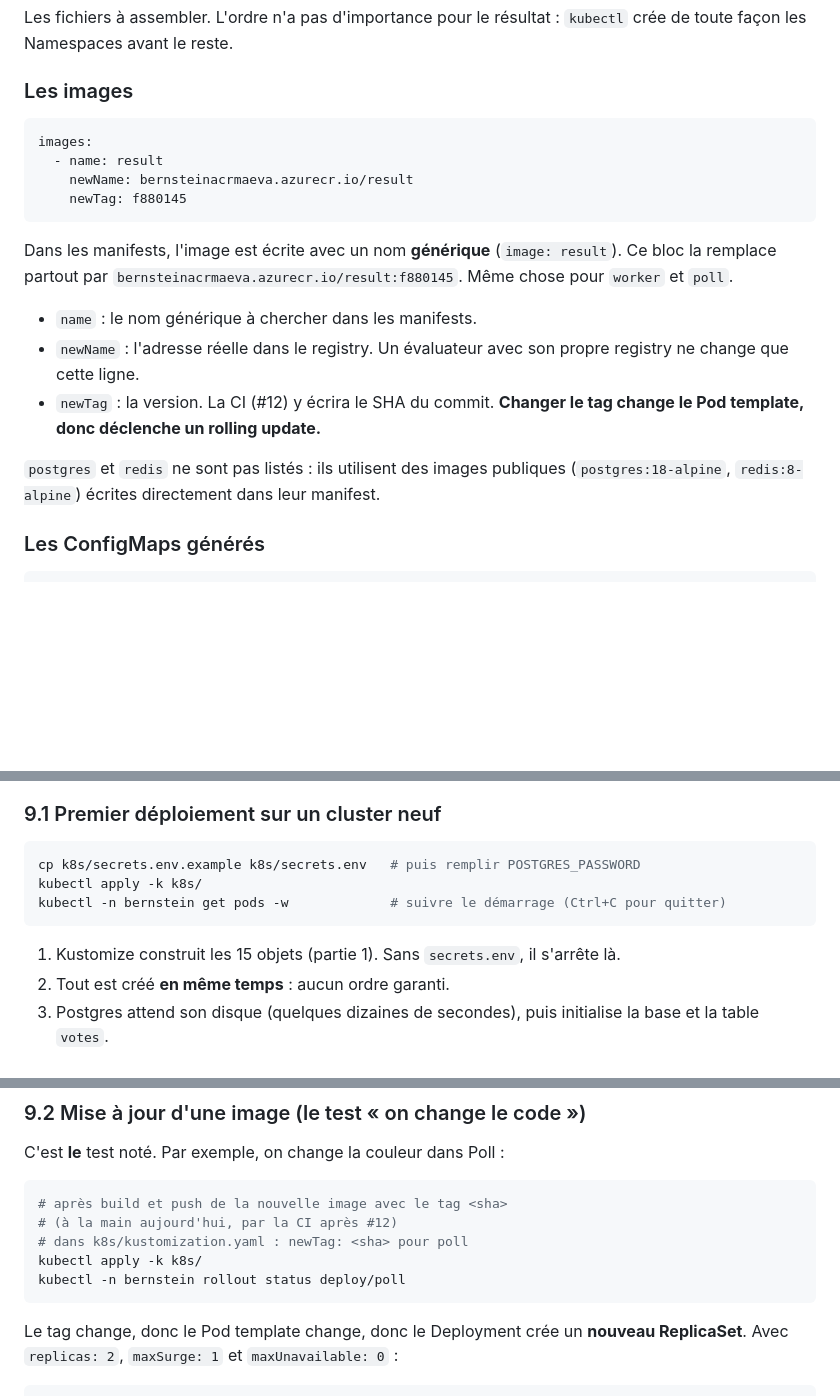
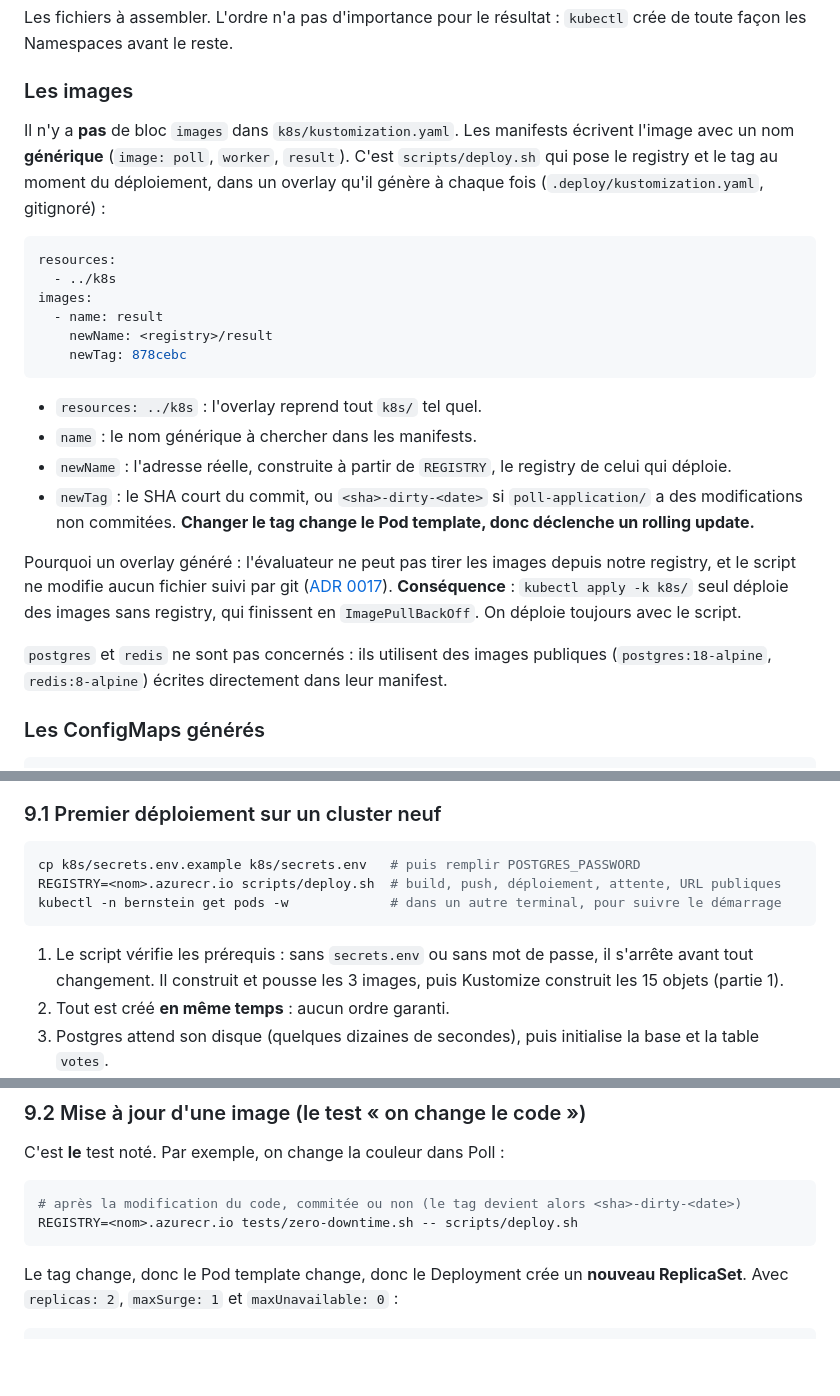
Before and after one commit to Nexlein/Bernstein, a Markdown page: doc/defense/k8s-study-guide.md, 3 parts joined by grey strips. Rendered like a GitHub page; blank space fills up the shorter version.

Commit message:
docs: update the study guide for the deploy script

````diff
--- a/doc/defense/k8s-study-guide.md
+++ b/doc/defense/k8s-study-guide.md
@@ -157,20 +157,25 @@ Les fichiers à assembler. L'ordre n'a pas d'importance pour le résultat : `kub
 
 ### Les images
 
+Il n'y a **pas** de bloc `images` dans `k8s/kustomization.yaml`. Les manifests écrivent l'image avec un nom **générique** (`image: poll`, `worker`, `result`). C'est `scripts/deploy.sh` qui pose le registry et le tag au moment du déploiement, dans un overlay qu'il génère à chaque fois (`.deploy/kustomization.yaml`, gitignoré) :
+
 ```yaml
+resources:
+  - ../k8s
 images:
   - name: result
-    newName: bernsteinacrmaeva.azurecr.io/result
-    newTag: f880145
+    newName: <registry>/result
+    newTag: 878cebc
 ```
 
-Dans les manifests, l'image est écrite avec un nom **générique** (`image: result`). Ce bloc la remplace partout par `bernsteinacrmaeva.azurecr.io/result:f880145`. Même chose pour `worker` et `poll`.
+- `resources: ../k8s` : l'overlay reprend tout `k8s/` tel quel.
+- `name` : le nom générique à chercher dans les manifests.
+- `newName` : l'adresse réelle, construite à partir de `REGISTRY`, le registry de celui qui déploie.
+- `newTag` : le SHA court du commit, ou `<sha>-dirty-<date>` si `poll-application/` a des modifications non commitées. **Changer le tag change le Pod template, donc déclenche un rolling update.**
 
-- `name` : le nom générique à chercher dans les manifests.
-- `newName` : l'adresse réelle dans le registry. Un évaluateur avec son propre registry ne change que cette ligne.
-- `newTag` : la version. La CI (#12) y écrira le SHA du commit. **Changer le tag change le Pod template, donc déclenche un rolling update.**
+Pourquoi un overlay généré : l'évaluateur ne peut pas tirer les images depuis notre registry, et le script ne modifie aucun fichier suivi par git ([ADR 0017](../adr/0017-deploy-script.md)). **Conséquence** : `kubectl apply -k k8s/` seul déploie des images sans registry, qui finissent en `ImagePullBackOff`. On déploie toujours avec le script.
 
-`postgres` et `redis` ne sont pas listés : ils utilisent des images publiques (`postgres:18-alpine`, `redis:8-alpine`) écrites directement dans leur manifest.
+`postgres` et `redis` ne sont pas concernés : ils utilisent des images publiques (`postgres:18-alpine`, `redis:8-alpine`) écrites directement dans leur manifest.
 
 ### Les ConfigMaps générés
 
@@ -1079,11 +1084,11 @@ Pour chaque scénario : ce que fait Kubernetes, ce que voit l'utilisateur, et ce
 
 ```bash
 cp k8s/secrets.env.example k8s/secrets.env   # puis remplir POSTGRES_PASSWORD
-kubectl apply -k k8s/
-kubectl -n bernstein get pods -w             # suivre le démarrage (Ctrl+C pour quitter)
+REGISTRY=<nom>.azurecr.io scripts/deploy.sh  # build, push, déploiement, attente, URL publiques
+kubectl -n bernstein get pods -w             # dans un autre terminal, pour suivre le démarrage
 ```
 
-1. Kustomize construit les 15 objets (partie 1). Sans `secrets.env`, il s'arrête là.
+1. Le script vérifie les prérequis : sans `secrets.env` ou sans mot de passe, il s'arrête avant tout changement. Il construit et pousse les 3 images, puis Kustomize construit les 15 objets (partie 1).
 2. Tout est créé **en même temps** : aucun ordre garanti.
 3. Postgres attend son disque (quelques dizaines de secondes), puis initialise la base et la table `votes`.
 4. Pendant ce temps, le worker affiche `Waiting for db` et Result réessaie : leur readiness est rouge.
@@ -1099,11 +1104,8 @@ kubectl -n bernstein get svc poll result   # colonne EXTERNAL-IP
 C'est **le** test noté. Par exemple, on change la couleur dans Poll :
 
 ```bash
-# après build et push de la nouvelle image avec le tag <sha>
-# (à la main aujourd'hui, par la CI après #12)
-# dans k8s/kustomization.yaml : newTag: <sha> pour poll
-kubectl apply -k k8s/
-kubectl -n bernstein rollout status deploy/poll
+# après la modification du code, commitée ou non (le tag devient alors <sha>-dirty-<date>)
+REGISTRY=<nom>.azurecr.io tests/zero-downtime.sh -- scripts/deploy.sh
 ```
 
 Le tag change, donc le Pod template change, donc le Deployment crée un **nouveau ReplicaSet**. Avec `replicas: 2`, `maxSurge: 1` et `maxUnavailable: 0` :
````
Also changed, not shown: other parts of doc/defense/k8s-study-guide.md (+7 -7 lines).
